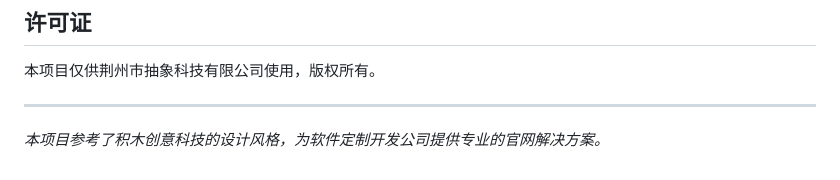
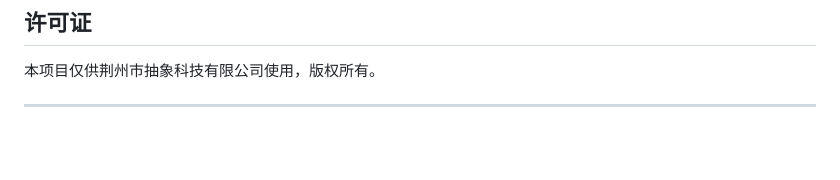
Before and after one commit to zwng/homepage, a Markdown page: README.md, the part around the change. Drawn GitHub-style; blank space fills up the shorter version.

Commit message:
修改readme

```diff
--- a/README.md
+++ b/README.md
@@ -213,5 +213,3 @@ home-page/
 本项目仅供荆州市抽象科技有限公司使用，版权所有。
 
 ---
-
-_本项目参考了积木创意科技的设计风格，为软件定制开发公司提供专业的官网解决方案。_
```
